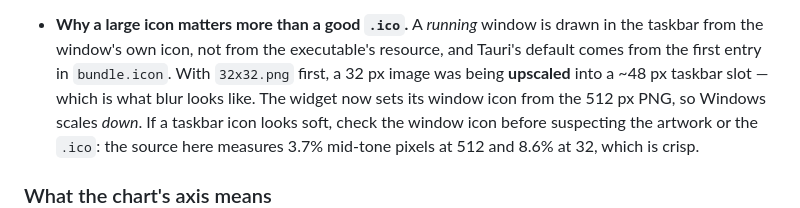
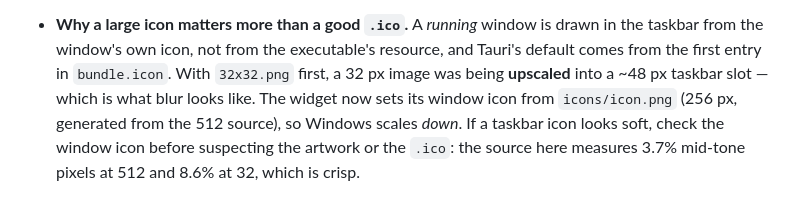
Before and after one commit to CaiJw147/agent-cost-monitor, a Markdown page: README.md, the part around the change. Rendered like a GitHub page.

Commit message:
docs: the bundled icon is 256px, not 512 (0.14.1)

```diff
--- a/README.md
+++ b/README.md
@@ -458,7 +458,7 @@ need it in different places:
   taskbar from the window's own icon, not from the executable's resource, and Tauri's default
   comes from the first entry in `bundle.icon`. With `32x32.png` first, a 32 px image was being
   **upscaled** into a ~48 px taskbar slot — which is what blur looks like. The widget now sets
-  its window icon from the 512 px PNG, so Windows scales *down*. If a taskbar icon looks soft,
+  its window icon from `icons/icon.png` (256 px, generated from the 512 source), so Windows scales *down*. If a taskbar icon looks soft,
   check the window icon before suspecting the artwork or the `.ico`: the source here measures
   3.7% mid-tone pixels at 512 and 8.6% at 32, which is crisp.
 
```
Also changed, not shown: CHANGELOG.md (+3 -3 lines).
